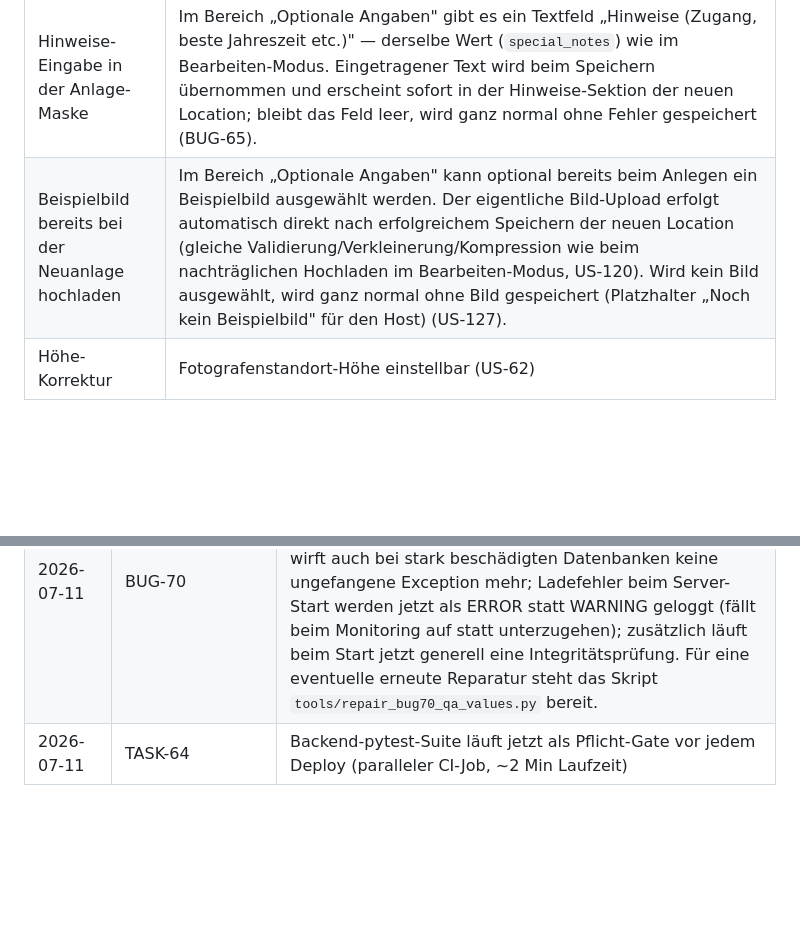
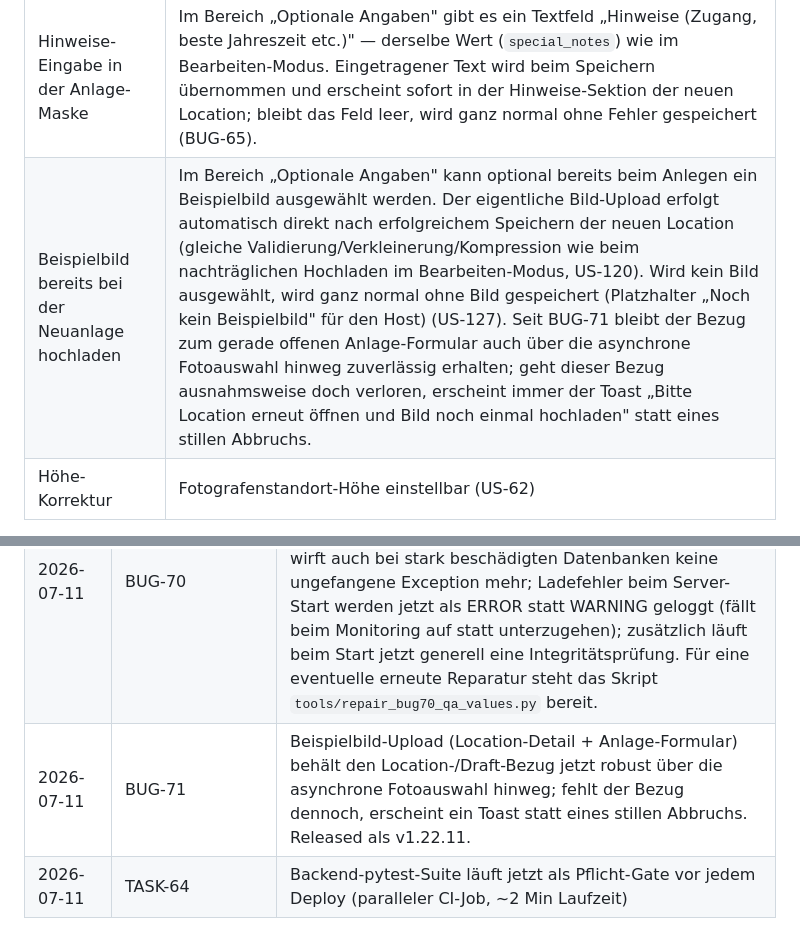
Before and after one commit to stephanschumann/fotoalert, a Markdown page: FotoAlert/PRODUCT.md, 2 parts joined by grey strips. Drawn GitHub-style; blank space fills up the shorter version.

Commit message:
merge: BUG-71-Changelog-Zeile nach stash pop wiederhergestellt

```diff
--- a/FotoAlert/PRODUCT.md
+++ b/FotoAlert/PRODUCT.md
@@ -268,7 +268,7 @@ Gilt für alle Einstiegspunkte: Feed, Kalender, Scout, Location-Zukünftige-Even
 | Ohne Punkte | Toast: „Bitte Standort und Motiv setzen" |
 | „Location speichern" | Toast: „✅ Location gespeichert!"; Location erscheint in Orte-Tab. HINWEISE-Feld (`special_notes`) bleibt dabei leer, solange der Nutzer nichts einträgt — kein automatischer Vorbelegungstext mehr (BUG-60; vorher: „Automatisch erfasst via Quick Location Capture."). Seit BUG-64 (Stand 2026-07-06) ist zusätzlich der historische Altbestand auf Produktion bereinigt — 57 zuvor betroffene Bestands-Locations wurden per Cleanup-Lauf geleert (idempotent bestätigt, keine anderen Felder verändert). Seit BUG-67 erscheint die neu gespeicherte Location **sofort ohne App-Neustart** sowohl auf der Karte als auch in der Locations-Liste — auch wenn der Karten-Tab beim Speichern bereits offen war (kein Warten auf den nächsten Tab-Wechsel nötig). Bestehende Marker/Einträge bleiben dabei unverändert sichtbar (keine Duplikate), aktive Kartenfilter wirken nach dem Nachladen weiterhin korrekt. |
 | Hinweise-Eingabe in der Anlage-Maske | Im Bereich „Optionale Angaben" gibt es ein Textfeld „Hinweise (Zugang, beste Jahreszeit etc.)" — derselbe Wert (`special_notes`) wie im Bearbeiten-Modus. Eingetragener Text wird beim Speichern übernommen und erscheint sofort in der Hinweise-Sektion der neuen Location; bleibt das Feld leer, wird ganz normal ohne Fehler gespeichert (BUG-65). |
-| Beispielbild bereits bei der Neuanlage hochladen | Im Bereich „Optionale Angaben" kann optional bereits beim Anlegen ein Beispielbild ausgewählt werden. Der eigentliche Bild-Upload erfolgt automatisch direkt nach erfolgreichem Speichern der neuen Location (gleiche Validierung/Verkleinerung/Kompression wie beim nachträglichen Hochladen im Bearbeiten-Modus, US-120). Wird kein Bild ausgewählt, wird ganz normal ohne Bild gespeichert (Platzhalter „Noch kein Beispielbild" für den Host) (US-127). |
+| Beispielbild bereits bei der Neuanlage hochladen | Im Bereich „Optionale Angaben" kann optional bereits beim Anlegen ein Beispielbild ausgewählt werden. Der eigentliche Bild-Upload erfolgt automatisch direkt nach erfolgreichem Speichern der neuen Location (gleiche Validierung/Verkleinerung/Kompression wie beim nachträglichen Hochladen im Bearbeiten-Modus, US-120). Wird kein Bild ausgewählt, wird ganz normal ohne Bild gespeichert (Platzhalter „Noch kein Beispielbild" für den Host) (US-127). Seit BUG-71 bleibt der Bezug zum gerade offenen Anlage-Formular auch über die asynchrone Fotoauswahl hinweg zuverlässig erhalten; geht dieser Bezug ausnahmsweise doch verloren, erscheint immer der Toast „Bitte Location erneut öffnen und Bild noch einmal hochladen" statt eines stillen Abbruchs. |
 | Höhe-Korrektur | Fotografenstandort-Höhe einstellbar (US-62) |
 
 **Pflicht-Regression Quick-Add:**
@@ -596,4 +596,5 @@ Welche Sektionen müssen nach welcher Art von Änderung geprüft werden:
 | 2026-07-10 | US-128 | Bauwerkshöhe (`subject_height_m`) und Bauwerksbreite (`subject_width_m`) sind jetzt im Bearbeiten-Modus nachträglich korrigierbar (analog zur bestehenden Fotografen-Standhöhe), für Custom- und Standard-Locations; eine Korrektur löst automatisch eine Neuberechnung (Feed + Kalender) aus, analog zur Koordinatenkorrektur, und übersteht jetzt zuverlässig sowohl Server-Neustart als auch den precompute-Subprozess. Nebenbefund im selben Ticket: Scout-Platzhalter-Erkennung von einer 20-Meter-Heuristik auf ein explizites Feld `subject_height_researched` umgestellt (verhinderte vorher fälschlichen Ausschluss korrekt recherchierter Locations aus der Scout-Pipeline). Code-Release als v1.22.6 (Health-Check auf Produktion bestätigt) — Ticket bleibt offen, bis der aktuell laufende ca. 9-stündige Neuberechnungslauf über alle Bestandslocations abgeschlossen ist. |
 | 2026-07-10 | BUG-69 | Bildausschnitt-Button jetzt gut lesbar auf jedem Foto-Hintergrund |
 | 2026-07-11 | BUG-70 | Datenbank-Korruption in `location_qa_values` durch einen harten Prozess-Abbruch (OOM-Kill) repariert. Code-Härtung: `LocationStore.integrity_check()` liefert jetzt eine vollständige Fehlerliste statt nur einer einzelnen Zeile und wirft auch bei stark beschädigten Datenbanken keine ungefangene Exception mehr; Ladefehler beim Server-Start werden jetzt als ERROR statt WARNING geloggt (fällt beim Monitoring auf statt unterzugehen); zusätzlich läuft beim Start jetzt generell eine Integritätsprüfung. Für eine eventuelle erneute Reparatur steht das Skript `tools/repair_bug70_qa_values.py` bereit. |
+| 2026-07-11 | BUG-71 | Beispielbild-Upload (Location-Detail + Anlage-Formular) behält den Location-/Draft-Bezug jetzt robust über die asynchrone Fotoauswahl hinweg; fehlt der Bezug dennoch, erscheint ein Toast statt eines stillen Abbruchs. Released als v1.22.11. |
 | 2026-07-11 | TASK-64 | Backend-pytest-Suite läuft jetzt als Pflicht-Gate vor jedem Deploy (paralleler CI-Job, ~2 Min Laufzeit) |
```
Also changed, not shown: other parts of FotoAlert/PRODUCT.md (+1 -1 lines).
